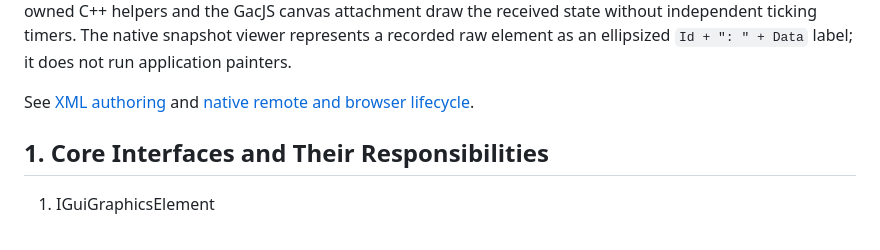
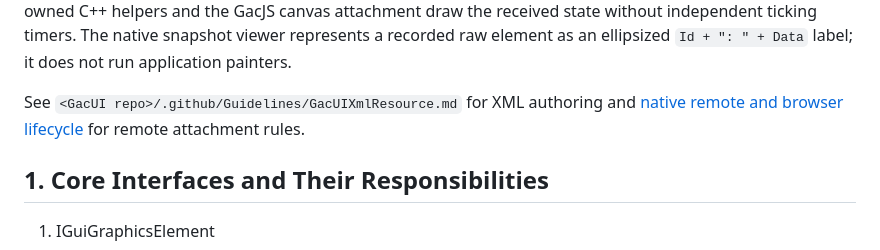
Before and after one commit to vczh-libraries/VlppReflection, a Markdown page: .github/KnowledgeBase/KB_GacUI_Design_ImplementingIGuiGraphicsElement.md, the part around the change. Drawn GitHub-style.

Commit message:
Use portable repository path for XML authoring guidance

```diff
--- a/.github/KnowledgeBase/KB_GacUI_Design_ImplementingIGuiGraphicsElement.md
+++ b/.github/KnowledgeBase/KB_GacUI_Design_ImplementingIGuiGraphicsElement.md
@@ -22,7 +22,7 @@ The raw element has no intrinsic picture size. Specify `PreferredMinSize` or oth
 
 The standalone `<Release repo>/Tutorial/GacUI_Windows/RawClock` demonstrates XML-owned `HH:mm:ss` updates with Direct2D by default and GDI under `/Gdi`. FullControlTest's `<GacUI repo>/Test/Resources/App/FullControlTest/RawElementTabPage.xml` uses `Id="FullControlTest.Clock"`; platform-owned C++ helpers and the GacJS canvas attachment draw the received state without independent ticking timers. The native snapshot viewer represents a recorded raw element as an ellipsized `Id + ": " + Data` label; it does not run application painters.
 
-See [XML authoring](../Guidelines/GacUIXmlResource.md#ownerdraw-with-raw) and [native remote and browser lifecycle](./KB_GacUI_Design_RemoteProtocolRendererAndSerialization.md#raw-element-state-and-lifetime).
+See `<GacUI repo>/.github/Guidelines/GacUIXmlResource.md` for XML authoring and [native remote and browser lifecycle](./KB_GacUI_Design_RemoteProtocolRendererAndSerialization.md#raw-element-state-and-lifetime) for remote attachment rules.
 
 ## 1. Core Interfaces and Their Responsibilities
 
```
